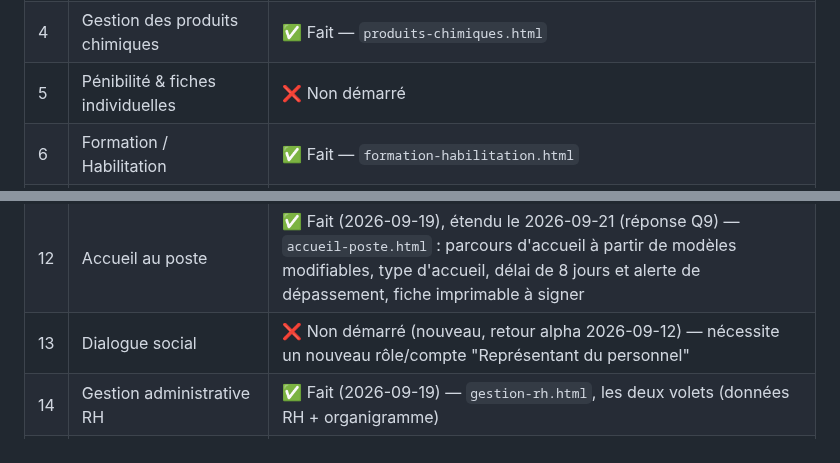
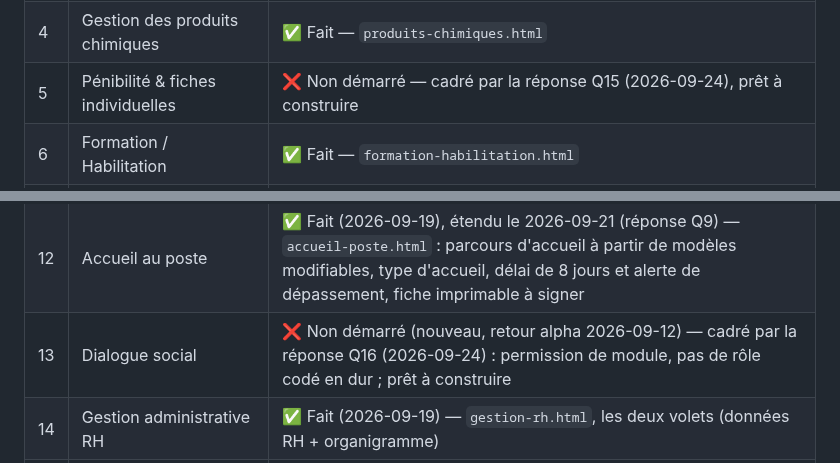
Before and after one commit to Layinolias/Vigie-hse, a Markdown page: Documentation/ROADMAP-MODULES-FUTURS.md, 2 parts joined by grey strips. GitHub-like rendering.

```diff
--- a/Documentation/ROADMAP-MODULES-FUTURS.md
+++ b/Documentation/ROADMAP-MODULES-FUTURS.md
@@ -75,7 +75,7 @@ Pour le contexte général du projet (stack, architecture, comment tester), voir
 | 2 | Inspection / Audit | ✅ Fait — `inspection-audit.html`, alimente le Plan d'Actions |
 | 3 | Plan d'Actions (hub transverse) | ✅ Fait — agrège désormais DUERP + Inspection/Audit |
 | 4 | Gestion des produits chimiques | ✅ Fait — `produits-chimiques.html` |
-| 5 | Pénibilité & fiches individuelles | ❌ Non démarré |
+| 5 | Pénibilité & fiches individuelles | ❌ Non démarré — cadré par la réponse Q15 (2026-09-24), prêt à construire |
 | 6 | Formation / Habilitation | ✅ Fait — `formation-habilitation.html` |
 | 7 | Santé au travail — planning des visites médicales | ✅ Fait (2026-09-19) — `sante-visites.html` : agenda mensuel, RDV, convocations à partir de modèles modifiables (envoi automatique hors périmètre) |
 | 8 | Gestion documentaire (wiki++ HSE) | ✅ Fait (2026-09-19) — `base-documentaire.html` : wiki d'articles cherchable + fiches « familles de risque » + registre de documents officiels (métadonnées et lien, pas de stockage de fichiers) |
@@ -83,7 +83,7 @@ Pour le contexte général du projet (stack, architecture, comment tester), voir
 | 10 | EPI, dotation & entretien | ✅ Fait — `epi-dotation.html` |
 | 11 | Dashboard mobile simplifié | ✅ Fait |
 | 12 | Accueil au poste | ✅ Fait (2026-09-19), étendu le 2026-09-21 (réponse Q9) — `accueil-poste.html` : parcours d'accueil à partir de modèles modifiables, type d'accueil, délai de 8 jours et alerte de dépassement, fiche imprimable à signer |
-| 13 | Dialogue social | ❌ Non démarré (nouveau, retour alpha 2026-09-12) — nécessite un nouveau rôle/compte "Représentant du personnel" |
+| 13 | Dialogue social | ❌ Non démarré (nouveau, retour alpha 2026-09-12) — cadré par la réponse Q16 (2026-09-24) : permission de module, pas de rôle codé en dur ; prêt à construire |
 | 14 | Gestion administrative RH | ✅ Fait (2026-09-19) — `gestion-rh.html`, les deux volets (données RH + organigramme) |
 | 15 | Analyse d'accident (arbre des causes) | ✅ Fait (2026-09-14) — `accident-analyse.html`, 3 méthodes au choix, alimente le Plan d'Actions |
 | 16 | Situations d'urgence & exercices d'évacuation | ✅ Fait (2026-09-18) — volet "exercices réalisés" ; plans d'urgence par site reportés |
```
Also changed, not shown: Documentation/QUESTIONS-METIER-EN-ATTENTE.md (+8 -4 lines).
